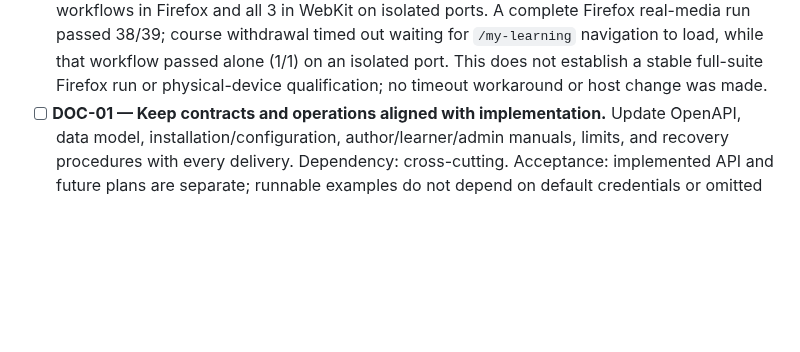
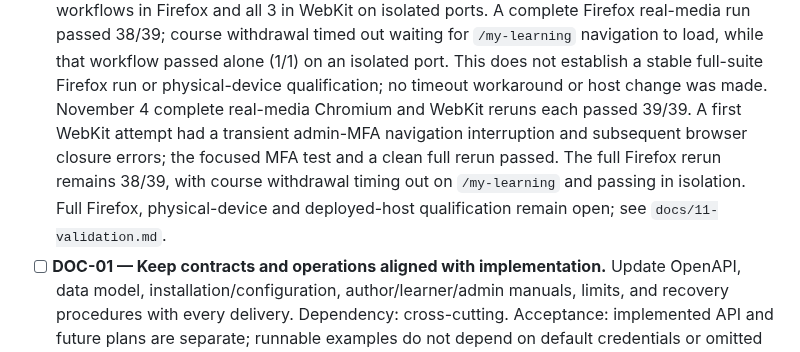
Before and after one commit to souzamonteiro/maia-lms, a Markdown page: TODO.md, the part around the change. GitHub-like rendering; blank space fills up the shorter version.

```diff
--- a/TODO.md
+++ b/TODO.md
@@ -1513,6 +1513,12 @@ does not satisfy a task. Preserve local internationalization changes and prototy
   load, while that workflow passed alone (1/1) on an isolated port. This does
   not establish a stable full-suite Firefox run or physical-device qualification;
   no timeout workaround or host change was made.
+  November 4 complete real-media Chromium and WebKit reruns each passed 39/39.
+  A first WebKit attempt had a transient admin-MFA navigation interruption and
+  subsequent browser closure errors; the focused MFA test and a clean full rerun
+  passed. The full Firefox rerun remains 38/39, with course withdrawal timing out
+  on `/my-learning` and passing in isolation. Full Firefox, physical-device and
+  deployed-host qualification remain open; see `docs/11-validation.md`.
 - [ ] **DOC-01 — Keep contracts and operations aligned with implementation.**
   Update OpenAPI, data model, installation/configuration, author/learner/admin
   manuals, limits, and recovery procedures with every delivery. Dependency:
```
Also changed, not shown: docs/11-validation.md (+25 -0 lines).
